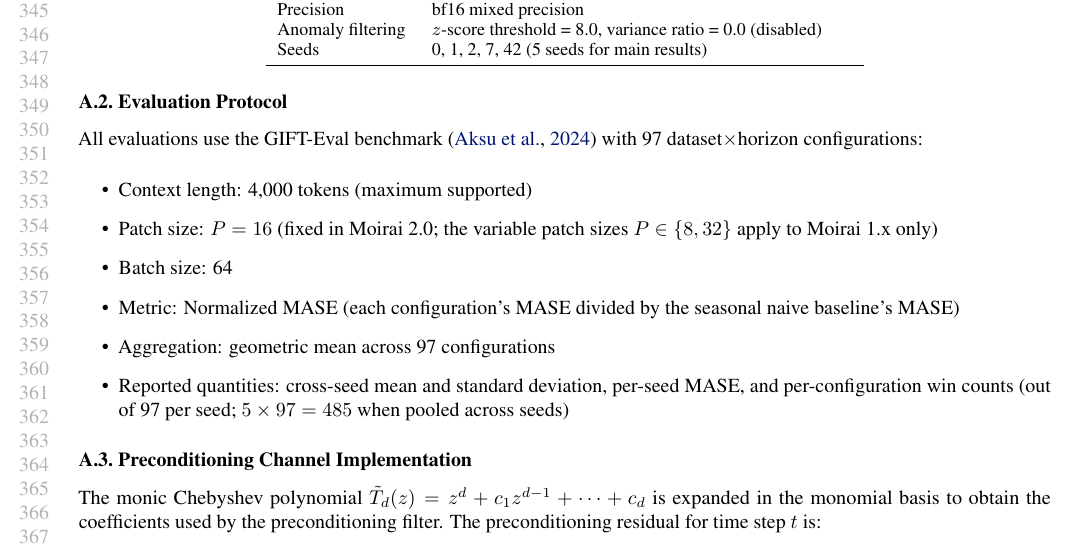
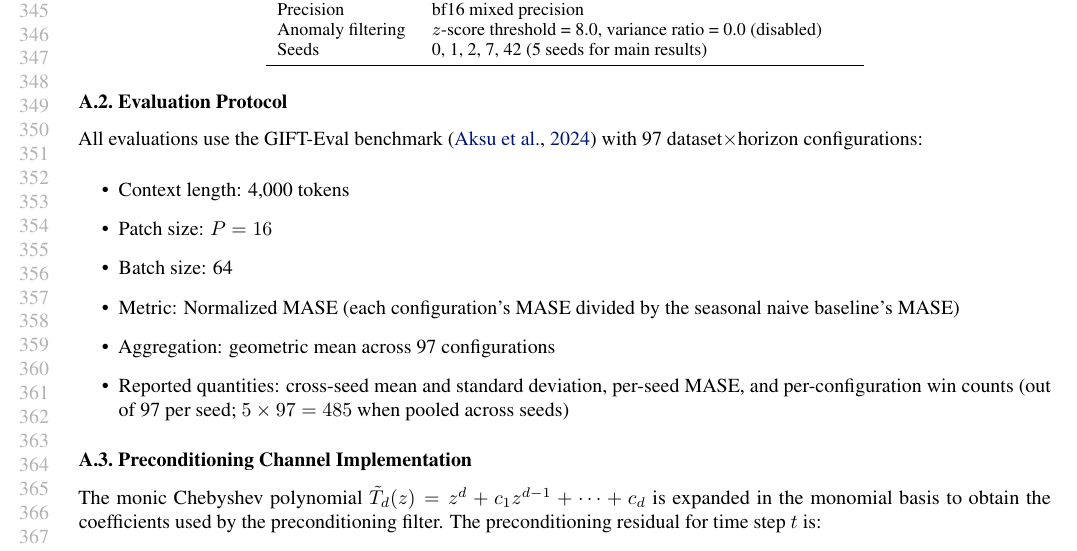
Before and after one commit to jerryhan60/ts-usp-paper, a LaTeX paper (main.tex): part of page 7 of 13, cut so that both start at the same text. Compiled offline with pdfLaTeX.

Commit message:
Updates from Overleaf

```diff
--- a/main.tex
+++ b/main.tex
@@ -305,8 +305,8 @@ Seeds & 0, 1, 2, 7, 42 (5 seeds for main results) \\
 
 All evaluations use the GIFT-Eval benchmark \citep{vijay2024gifteval} with 97 dataset$\times$horizon configurations:
 \begin{itemize}
-    \item Context length: 4,000 tokens (maximum supported)
-    \item Patch size: $P = 16$ (fixed in Moirai 2.0; the variable patch sizes $P \in \{8, 32\}$ apply to Moirai 1.x only)
+    \item Context length: 4,000 tokens
+    \item Patch size: $P = 16$
     \item Batch size: 64
     \item Metric: Normalized MASE (each configuration's MASE divided by the seasonal naive baseline's MASE)
     \item Aggregation: geometric mean across 97 configurations
```
